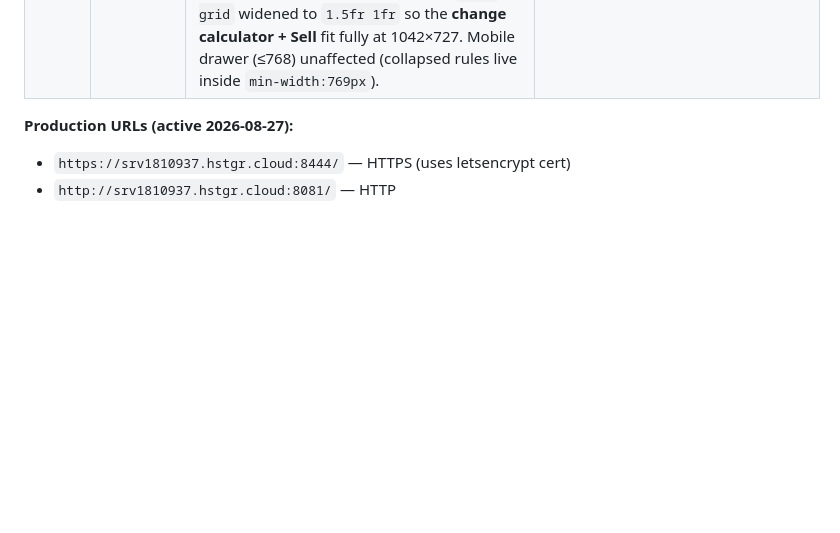
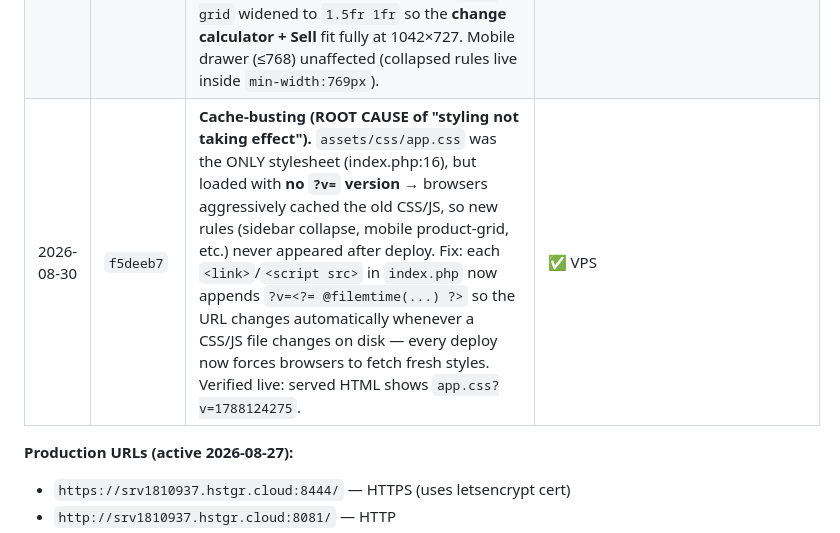
Before and after one commit to vladTheIm/auto_parts, a Markdown page: memory.md, the part around the change. Drawn GitHub-style; blank space fills up the shorter version.

Commit message:
Log cache-busting fix in memory.md

```diff
--- a/memory.md
+++ b/memory.md
@@ -542,6 +542,7 @@ Treat users like laymen with no tech background. Every screen obeys:
 | 2026-08-30 | `785485f` | **POS cart visibility at 1042×727 + change discovery.** New `@media (max-width:1200px)` shrinks sidebar 240→200px (compact brand/nav, `overflow-y:auto`) and balances `.pos-grid` to `1.1fr 1fr` so the cart (change calc + Sell) shows full. Tablet `≤1024px` collapse now uses flex-column with `.pos-grid .cart{order:-1}` so cart sits ABOVE products (consistent with mobile). Change calculator stays in the cart under paymethods: select **Cash**, type amount given, read "Change to give the customer" (lime) / "Still owed" (coral). | ✅ VPS |
 | 2026-08-30 | `c84ab92` | **Mobile-friendly product cards.** `app.css` `≤768px`: `.product-grid` now **single-column full-width cards** (was cramped `repeat(2,1fr)` ~150px) with padding 14px, larger `p-name` 16px, `p-fits` 13px `overflow-wrap:break-word`, price 18px, thumbs 110px. `≤420px` also forced to `1fr` (was `1fr 1fr` override). Fixes price+44px-add-button row overflow and long "fits" text on narrow 2-col cards; POS now fits viewport down to small phones. | ✅ VPS |
 | 2026-08-30 | `8e8bc0a` | **Collapsible sidebar (desktop).** `index.php` sidebar brand row gains `#btnSidebarToggle` (`«`/`»`). `app.js`: `toggleSidebar()` toggles `sidebar-collapsed` on `#appShell`, persisted in `localStorage` (`ss_sidebar_collapsed`), restored on `init()`. `app.css` `≥769px`: collapsed = slim 64px icon rail (brand mark + nav icons + avatar only; labels/branch/user text hidden, `«`→`»`), nav flush to content (short screens never hide tabs), and `.pos-grid` widened to `1.5fr 1fr` so the **change calculator + Sell** fit fully at 1042×727. Mobile drawer (≤768) unaffected (collapsed rules live inside `min-width:769px`). | ✅ VPS |
+| 2026-08-30 | `f5deeb7` | **Cache-busting (ROOT CAUSE of "styling not taking effect").** `assets/css/app.css` was the ONLY stylesheet (index.php:16), but loaded with **no `?v=` version** → browsers aggressively cached the old CSS/JS, so new rules (sidebar collapse, mobile product-grid, etc.) never appeared after deploy. Fix: each `<link>`/`<script src>` in `index.php` now appends `?v=<?= @filemtime(...) ?>` so the URL changes automatically whenever a CSS/JS file changes on disk — every deploy now forces browsers to fetch fresh styles. Verified live: served HTML shows `app.css?v=1788124275`. | ✅ VPS |
 
 **Production URLs (active 2026-08-27):**
 - `https://srv1810937.hstgr.cloud:8444/` — HTTPS (uses letsencrypt cert)
```
